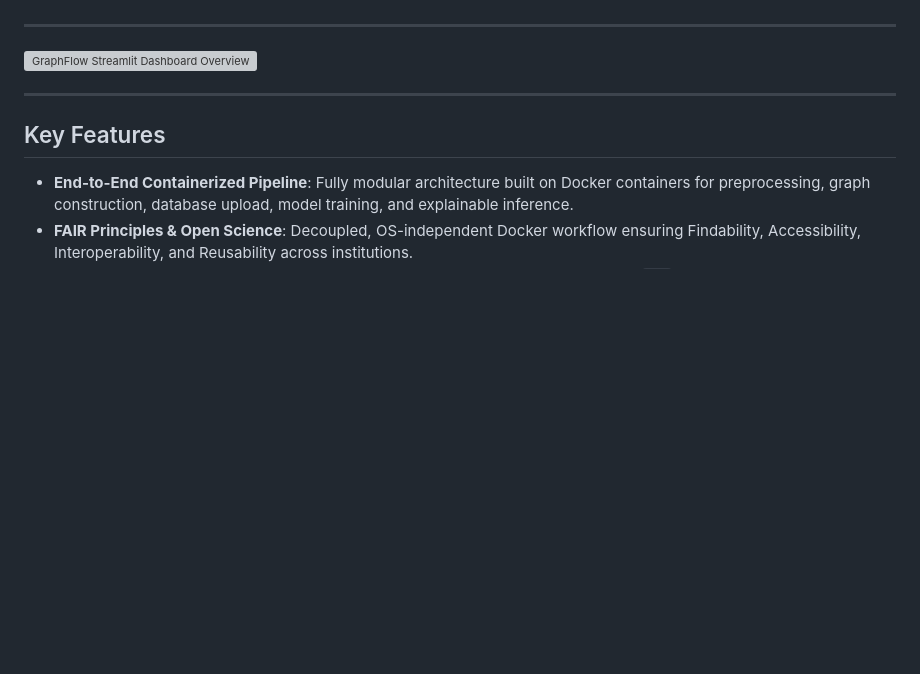
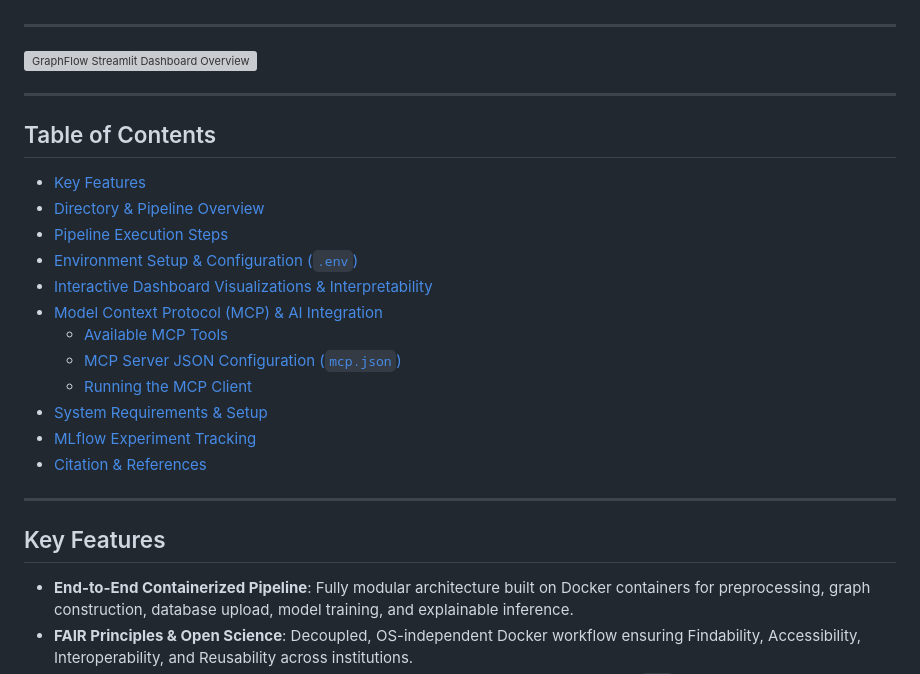
Before and after one commit to danielwalke/SepsisEvalPipeline, a Markdown page: README.md, the part around one of its changes. GitHub-like rendering; blank space fills up the shorter version; grey boxes are pictures that could not be loaded.

```diff
--- a/README.md
+++ b/README.md
@@ -12,6 +12,23 @@ It features time-decay temporal patient graph construction ($w = 1 - \Delta t_{\
 ---
 
 ![GraphFlow Streamlit Dashboard Overview](docs/images/graphflow_dashboard_actual.png)
+
+---
+
+## Table of Contents
+
+- [Key Features](#key-features)
+- [Directory & Pipeline Overview](#directory--pipeline-overview)
+- [Pipeline Execution Steps](#pipeline-execution-steps)
+- [Environment Setup & Configuration (`.env`)](#environment-setup--configuration-env)
+- [Interactive Dashboard Visualizations & Interpretability](#interactive-dashboard-visualizations--interpretability)
+- [Model Context Protocol (MCP) & AI Integration](#model-context-protocol-mcp--ai-integration)
+  - [Available MCP Tools](#available-mcp-tools)
+  - [MCP Server JSON Configuration (`mcp.json`)](#mcp-server-json-configuration-mcpjson)
+  - [Running the MCP Client](#running-the-mcp-client)
+- [System Requirements & Setup](#system-requirements--setup)
+- [MLflow Experiment Tracking](#mlflow-experiment-tracking)
+- [Citation & References](#citation--references)
 
 ---
 
```
Also changed, not shown: other parts of README.md (+45 -2 lines).
